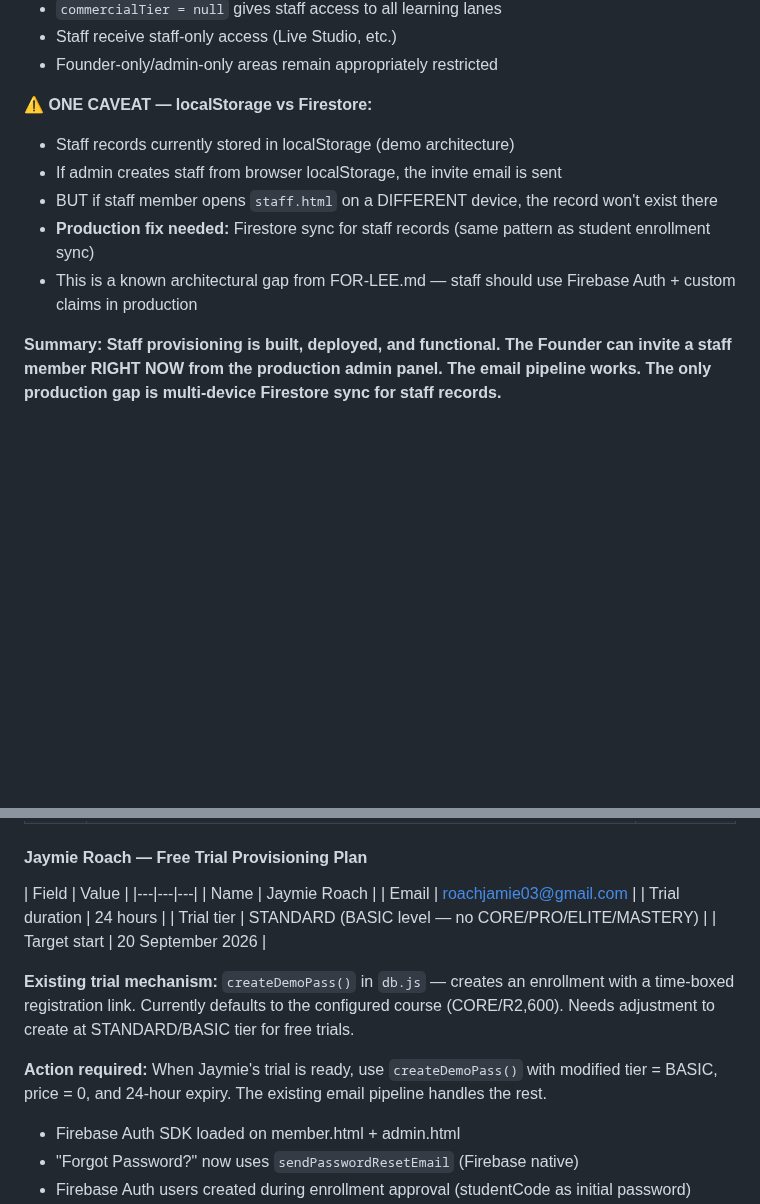
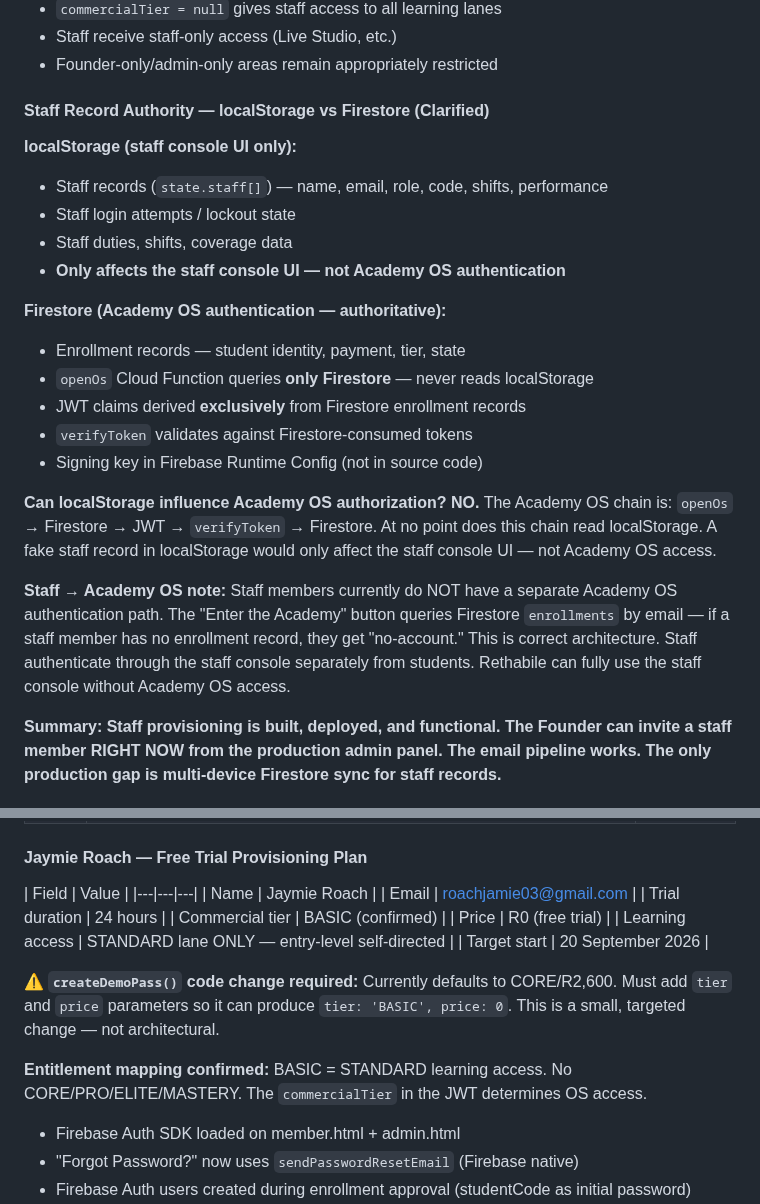
Before and after one commit to realityscripts-create/reality-fx-site, a Markdown page: LEE-ZORRO-CHANNEL.md, 2 parts joined by grey strips. GitHub-like rendering; blank space fills up the shorter version.

Commit message:
Clarify staff auth authority and Jaymie tier mapping
- Staff localStorage vs Firestore: localStorage only affects staff console UI, NOT Academy OS auth
- Academy OS chain is entirely Firestore-based: openOs → Firestore → JWT → verifyToken
- Jaymie trial: BASIC tier, R0, STANDARD lane only, 24hr — createDemoPass() needs tier/price params
- Confirmed BASIC = STANDARD learning access mapping

🤖 Generated with Codebuff
Co-Authored-By: Codebuff <noreply@codebuff.com>

```diff
--- a/LEE-ZORRO-CHANNEL.md
+++ b/LEE-ZORRO-CHANNEL.md
@@ -441,12 +441,25 @@ Real bank details now in payment.html:
 - Staff receive staff-only access (Live Studio, etc.)
 - Founder-only/admin-only areas remain appropriately restricted
 
-**⚠️ ONE CAVEAT — localStorage vs Firestore:**
-- Staff records currently stored in localStorage (demo architecture)
-- If admin creates staff from browser localStorage, the invite email is sent
-- BUT if staff member opens `staff.html` on a DIFFERENT device, the record won't exist there
-- **Production fix needed:** Firestore sync for staff records (same pattern as student enrollment sync)
-- This is a known architectural gap from FOR-LEE.md — staff should use Firebase Auth + custom claims in production
+#### Staff Record Authority — localStorage vs Firestore (Clarified)
+
+**localStorage (staff console UI only):**
+- Staff records (`state.staff[]`) — name, email, role, code, shifts, performance
+- Staff login attempts / lockout state
+- Staff duties, shifts, coverage data
+- **Only affects the staff console UI — not Academy OS authentication**
+
+**Firestore (Academy OS authentication — authoritative):**
+- Enrollment records — student identity, payment, tier, state
+- `openOs` Cloud Function queries **only Firestore** — never reads localStorage
+- JWT claims derived **exclusively** from Firestore enrollment records
+- `verifyToken` validates against Firestore-consumed tokens
+- Signing key in Firebase Runtime Config (not in source code)
+
+**Can localStorage influence Academy OS authorization?**
+**NO.** The Academy OS chain is: `openOs` → Firestore → JWT → `verifyToken` → Firestore. At no point does this chain read localStorage. A fake staff record in localStorage would only affect the staff console UI — not Academy OS access.
+
+**Staff → Academy OS note:** Staff members currently do NOT have a separate Academy OS authentication path. The "Enter the Academy" button queries Firestore `enrollments` by email — if a staff member has no enrollment record, they get "no-account." This is correct architecture. Staff authenticate through the staff console separately from students. Rethabile can fully use the staff console without Academy OS access.
 
 **Summary: Staff provisioning is built, deployed, and functional. The Founder can invite a staff member RIGHT NOW from the production admin panel. The email pipeline works. The only production gap is multi-device Firestore sync for staff records.**
 
@@ -525,12 +538,14 @@ Staff records live in **localStorage** on the browser where the admin creates th
 | Name | Jaymie Roach |
 | Email | roachjamie03@gmail.com |
 | Trial duration | 24 hours |
-| Trial tier | STANDARD (BASIC level — no CORE/PRO/ELITE/MASTERY) |
+| Commercial tier | BASIC (confirmed) |
+| Price | R0 (free trial) |
+| Learning access | STANDARD lane ONLY — entry-level self-directed |
 | Target start | 20 September 2026 |
 
-**Existing trial mechanism:** `createDemoPass()` in `db.js` — creates an enrollment with a time-boxed registration link. Currently defaults to the configured course (CORE/R2,600). Needs adjustment to create at STANDARD/BASIC tier for free trials.
+**⚠️ `createDemoPass()` code change required:** Currently defaults to CORE/R2,600. Must add `tier` and `price` parameters so it can produce `tier: 'BASIC', price: 0`. This is a small, targeted change — not architectural.
 
-**Action required:** When Jaymie's trial is ready, use `createDemoPass()` with modified tier = BASIC, price = 0, and 24-hour expiry. The existing email pipeline handles the rest.
+**Entitlement mapping confirmed:** BASIC = STANDARD learning access. No CORE/PRO/ELITE/MASTERY. The `commercialTier` in the JWT determines OS access.
 
 - Firebase Auth SDK loaded on member.html + admin.html
 - "Forgot Password?" now uses `sendPasswordResetEmail` (Firebase native)
```
Also changed, not shown: other parts of LEE-ZORRO-CHANNEL.md (+1 -1 lines).
